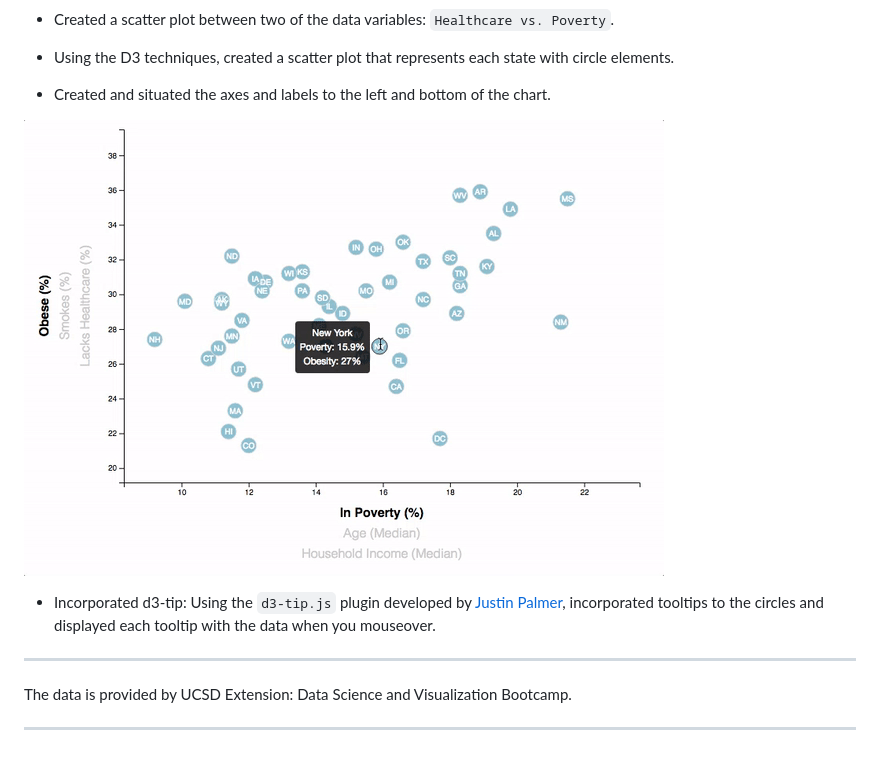
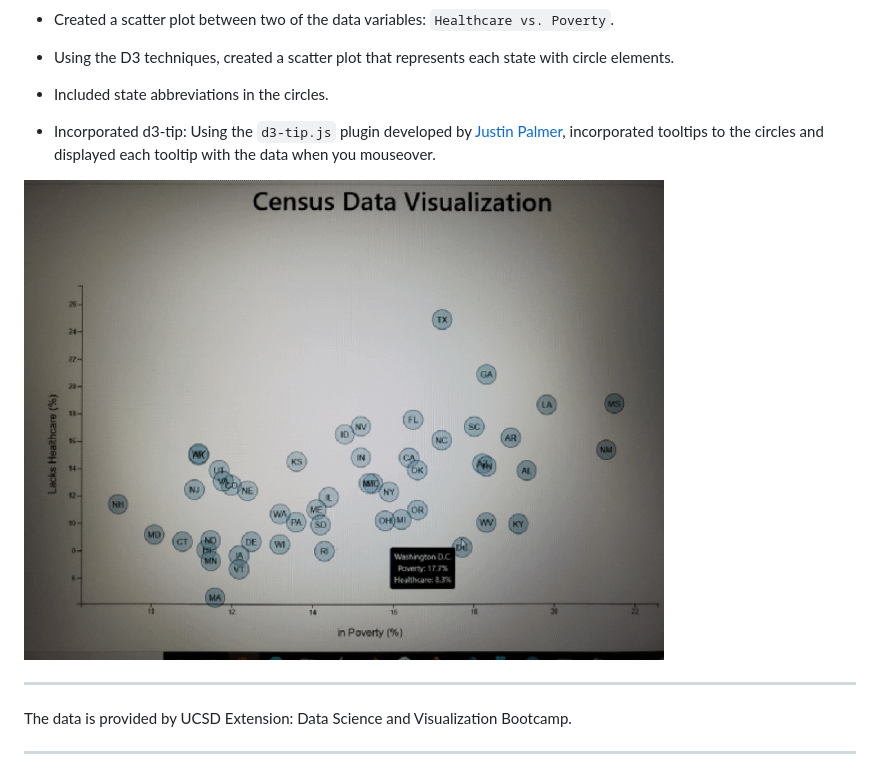
Before and after one commit to arcebri1/D3-Challenge, a Markdown page: README.md, the part around the change. Drawn GitHub-style; pictures changed too: Images/8-tooltip.gif.

```diff
--- a/README.md
+++ b/README.md
@@ -18,12 +18,11 @@ The data set is based on 2014 ACS 1-year estimates from the [US Census Bureau](h
 
 * Using the D3 techniques, created a scatter plot that represents each state with circle elements.
 
-* Created and situated the axes and labels to the left and bottom of the chart.
-
-![8-tooltip](Images/8-tooltip.gif)
+* Included state abbreviations in the circles.
 
 * Incorporated d3-tip: Using the `d3-tip.js` plugin developed by [Justin Palmer](https://github.com/Caged), incorporated tooltips to the circles and displayed each tooltip with the data when you mouseover.
 
+![8-tooltip](Images/8-tooltip.gif)
 - - -
 
 The data is provided by UCSD Extension: Data Science and Visualization Bootcamp.
```
